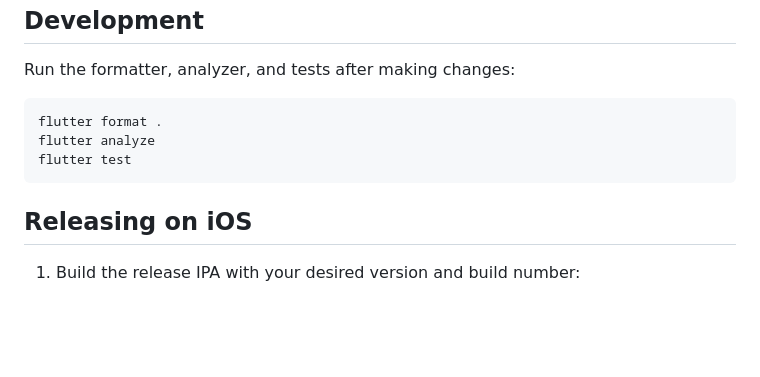
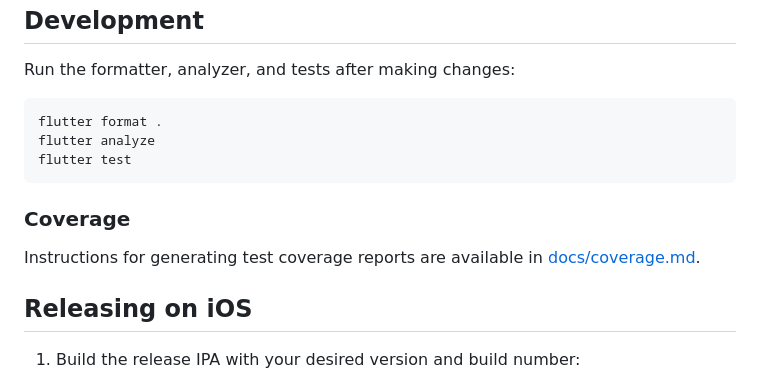
Before and after one commit to Shir0o/bible-read, a Markdown page: README.md, the part around the change. Rendered like a GitHub page; blank space fills up the shorter version.

Commit message:
Add coverage documentation

````diff
--- a/README.md
+++ b/README.md
@@ -143,6 +143,11 @@ flutter analyze
 flutter test
 ```
 
+### Coverage
+
+Instructions for generating test coverage reports are available in
+[docs/coverage.md](docs/coverage.md).
+
 ## Releasing on iOS
 
 1.  Build the release IPA with your desired version and build number:
````
Also changed, not shown: docs/coverage.md (added, +21 -0 lines).
